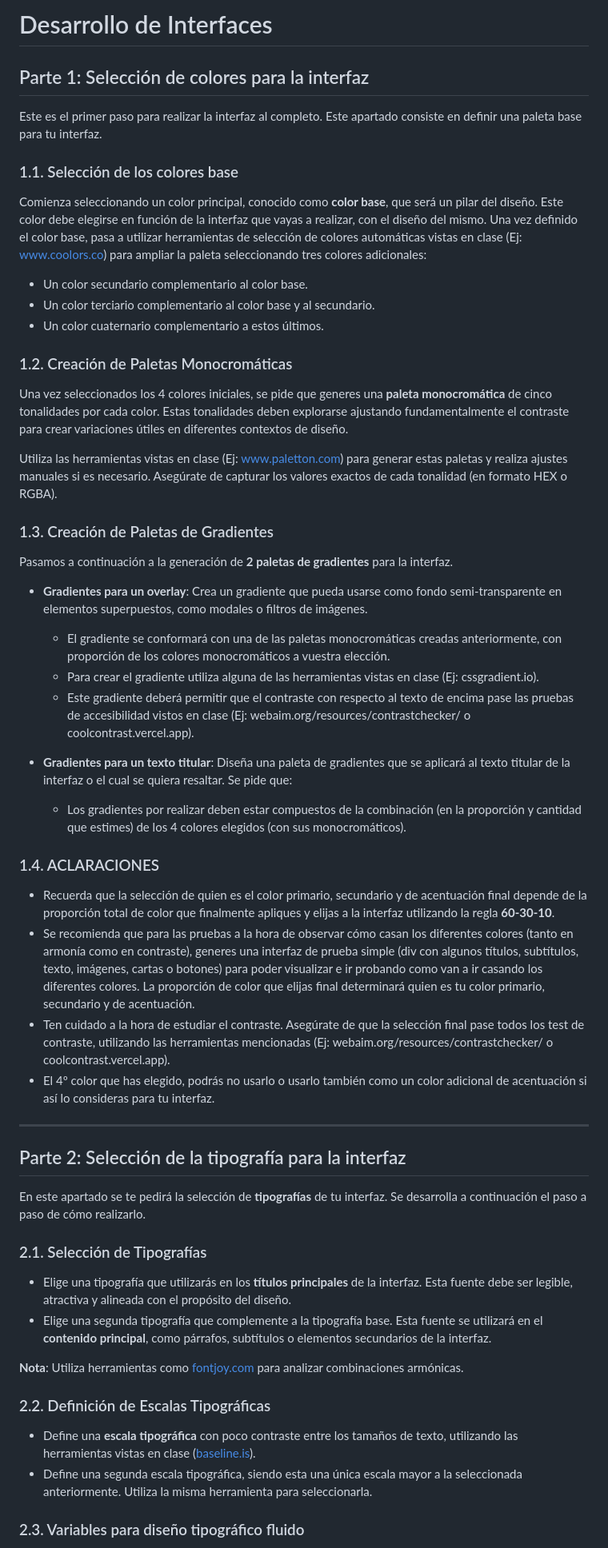
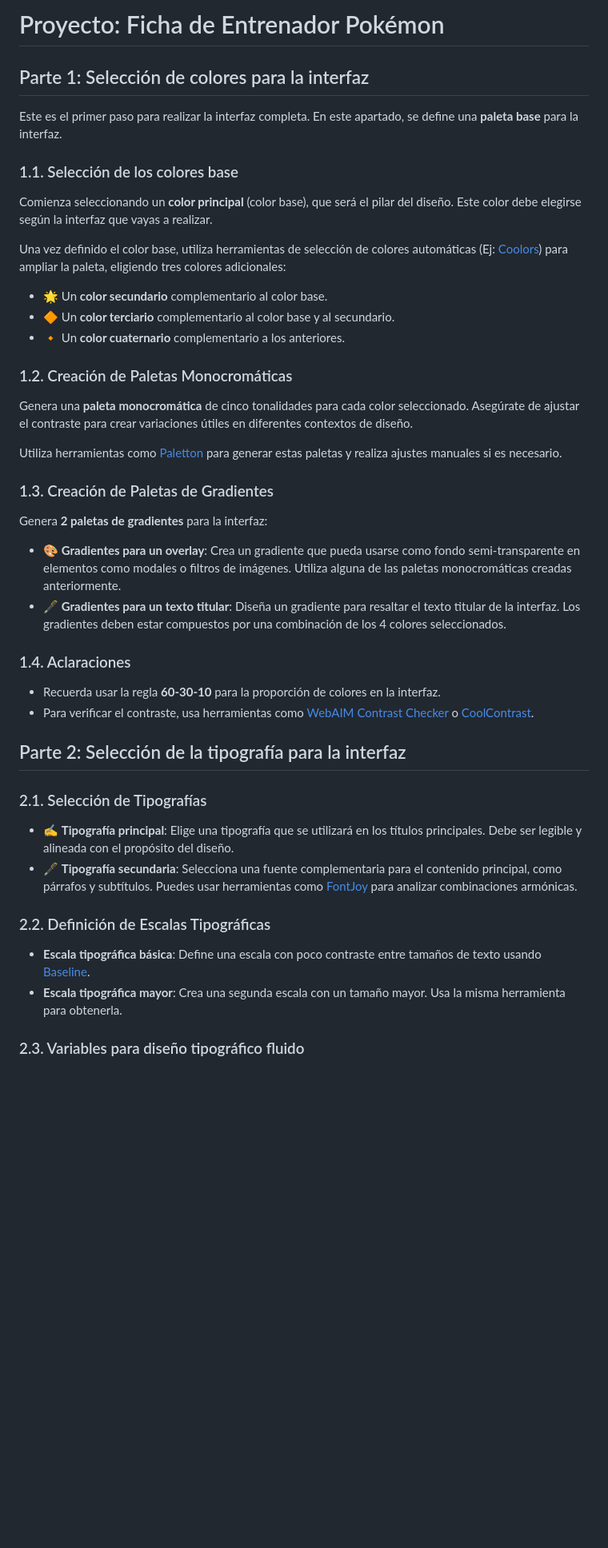
Before and after one commit to pierosantana/dam2_aea_pokecard, a Markdown page: README.md, the part around one of its changes. Shown at 80% size. Drawn GitHub-style; blank space fills up the shorter version.

```diff
--- a/README.md
+++ b/README.md
@@ -1,58 +1,39 @@
-# Desarrollo de Interfaces
+# Proyecto: Ficha de Entrenador Pokémon
 
 ## Parte 1: Selección de colores para la interfaz
 
-Este es el primer paso para realizar la interfaz al completo. Este apartado consiste en definir una paleta base para tu interfaz.
+Este es el primer paso para realizar la interfaz completa. En este apartado, se define una **paleta base** para la interfaz.
 
 ### 1.1. Selección de los colores base
+Comienza seleccionando un **color principal** (color base), que será el pilar del diseño. Este color debe elegirse según la interfaz que vayas a realizar.
 
-Comienza seleccionando un color principal, conocido como **color base**, que será un pilar del diseño. Este color debe elegirse en función de la interfaz que vayas a realizar, con el diseño del mismo. Una vez definido el color base, pasa a utilizar herramientas de selección de colores automáticas vistas en clase (Ej: www.coolors.co) para ampliar la paleta seleccionando tres colores adicionales:
-
-- Un color secundario complementario al color base.
-- Un color terciario complementario al color base y al secundario.
-- Un color cuaternario complementario a estos últimos.
+Una vez definido el color base, utiliza herramientas de selección de colores automáticas (Ej: [Coolors](https://coolors.co)) para ampliar la paleta, eligiendo tres colores adicionales:
+- 🌟 Un **color secundario** complementario al color base.
+- 🔶 Un **color terciario** complementario al color base y al secundario.
+- 🔸 Un **color cuaternario** complementario a los anteriores.
 
 ### 1.2. Creación de Paletas Monocromáticas
+Genera una **paleta monocromática** de cinco tonalidades para cada color seleccionado. Asegúrate de ajustar el contraste para crear variaciones útiles en diferentes contextos de diseño.
 
-Una vez seleccionados los 4 colores iniciales, se pide que generes una **paleta monocromática** de cinco tonalidades por cada color. Estas tonalidades deben explorarse ajustando fundamentalmente el contraste para crear variaciones útiles en diferentes contextos de diseño.
-
-Utiliza las herramientas vistas en clase (Ej: www.paletton.com) para generar estas paletas y realiza ajustes manuales si es necesario. Asegúrate de capturar los valores exactos de cada tonalidad (en formato HEX o RGBA).
+Utiliza herramientas como [Paletton](https://paletton.com) para generar estas paletas y realiza ajustes manuales si es necesario.
 
 ### 1.3. Creación de Paletas de Gradientes
+Genera **2 paletas de gradientes** para la interfaz:
+- 🎨 **Gradientes para un overlay**: Crea un gradiente que pueda usarse como fondo semi-transparente en elementos como modales o filtros de imágenes. Utiliza alguna de las paletas monocromáticas creadas anteriormente.
+- 🖋️ **Gradientes para un texto titular**: Diseña un gradiente para resaltar el texto titular de la interfaz. Los gradientes deben estar compuestos por una combinación de los 4 colores seleccionados.
 
-Pasamos a continuación a la generación de **2 paletas de gradientes** para la interfaz.
-
-- **Gradientes para un overlay**: Crea un gradiente que pueda usarse como fondo semi-transparente en elementos superpuestos, como modales o filtros de imágenes.
-  - El gradiente se conformará con una de las paletas monocromáticas creadas anteriormente, con proporción de los colores monocromáticos a vuestra elección.
-  - Para crear el gradiente utiliza alguna de las herramientas vistas en clase (Ej: cssgradient.io).
-  - Este gradiente deberá permitir que el contraste con respecto al texto de encima pase las pruebas de accesibilidad vistos en clase (Ej: webaim.org/resources/contrastchecker/ o coolcontrast.vercel.app).
-
-- **Gradientes para un texto titular**: Diseña una paleta de gradientes que se aplicará al texto titular de la interfaz o el cual se quiera resaltar. Se pide que:
-  - Los gradientes por realizar deben estar compuestos de la combinación (en la proporción y cantidad que estimes) de los 4 colores elegidos (con sus monocromáticos).
-
-### 1.4. ACLARACIONES
-
-- Recuerda que la selección de quien es el color primario, secundario y de acentuación final depende de la proporción total de color que finalmente apliques y elijas a la interfaz utilizando la regla **60-30-10**.
-- Se recomienda que para las pruebas a la hora de observar cómo casan los diferentes colores (tanto en armonía como en contraste), generes una interfaz de prueba simple (div con algunos títulos, subtítulos, texto, imágenes, cartas o botones) para poder visualizar e ir probando como van a ir casando los diferentes colores. La proporción de color que elijas final determinará quien es tu color primario, secundario y de acentuación.
-- Ten cuidado a la hora de estudiar el contraste. Asegúrate de que la selección final pase todos los test de contraste, utilizando las herramientas mencionadas (Ej: webaim.org/resources/contrastchecker/ o coolcontrast.vercel.app).
-- El 4º color que has elegido, podrás no usarlo o usarlo también como un color adicional de acentuación si así lo consideras para tu interfaz.
-
----
+### 1.4. Aclaraciones
+- Recuerda usar la regla **60-30-10** para la proporción de colores en la interfaz.
+- Para verificar el contraste, usa herramientas como [WebAIM Contrast Checker](https://webaim.org/resources/contrastchecker/) o [CoolContrast](https://coolcontrast.vercel.app).
 
 ## Parte 2: Selección de la tipografía para la interfaz
 
-En este apartado se te pedirá la selección de **tipografías** de tu interfaz. Se desarrolla a continuación el paso a paso de cómo realizarlo.
-
 ### 2.1. Selección de Tipografías
-
-- Elige una tipografía que utilizarás en los **títulos principales** de la interfaz. Esta fuente debe ser legible, atractiva y alineada con el propósito del diseño.
-- Elige una segunda tipografía que complemente a la tipografía base. Esta fuente se utilizará en el **contenido principal**, como párrafos, subtítulos o elementos secundarios de la interfaz.
-
-**Nota**: Utiliza herramientas como [fontjoy.com](https://fontjoy.com/) para analizar combinaciones armónicas.
+- ✍️ **Tipografía principal**: Elige una tipografía que se utilizará en los títulos principales. Debe ser legible y alineada con el propósito del diseño.
+- 🖋️ **Tipografía secundaria**: Selecciona una fuente complementaria para el contenido principal, como párrafos y subtítulos. Puedes usar herramientas como [FontJoy](https://fontjoy.com) para analizar combinaciones armónicas.
 
 ### 2.2. Definición de Escalas Tipográficas
-
-- Define una **escala tipográfica** con poco contraste entre los tamaños de texto, utilizando las herramientas vistas en clase ([baseline.is](https://baseline.is/tools/type-scale-generator/)).
-- Define una segunda escala tipográfica, siendo esta una única escala mayor a la seleccionada anteriormente. Utiliza la misma herramienta para seleccionarla.
+- **Escala tipográfica básica**: Define una escala con poco contraste entre tamaños de texto usando [Baseline](https://baseline.is/tools/type-scale-generator/).
+- **Escala tipográfica mayor**: Crea una segunda escala con un tamaño mayor. Usa la misma herramienta para obtenerla.
 
 ### 2.3. Variables para diseño tipográfico fluido
```
Also changed, not shown: other parts of README.md (+37 -59 lines).
